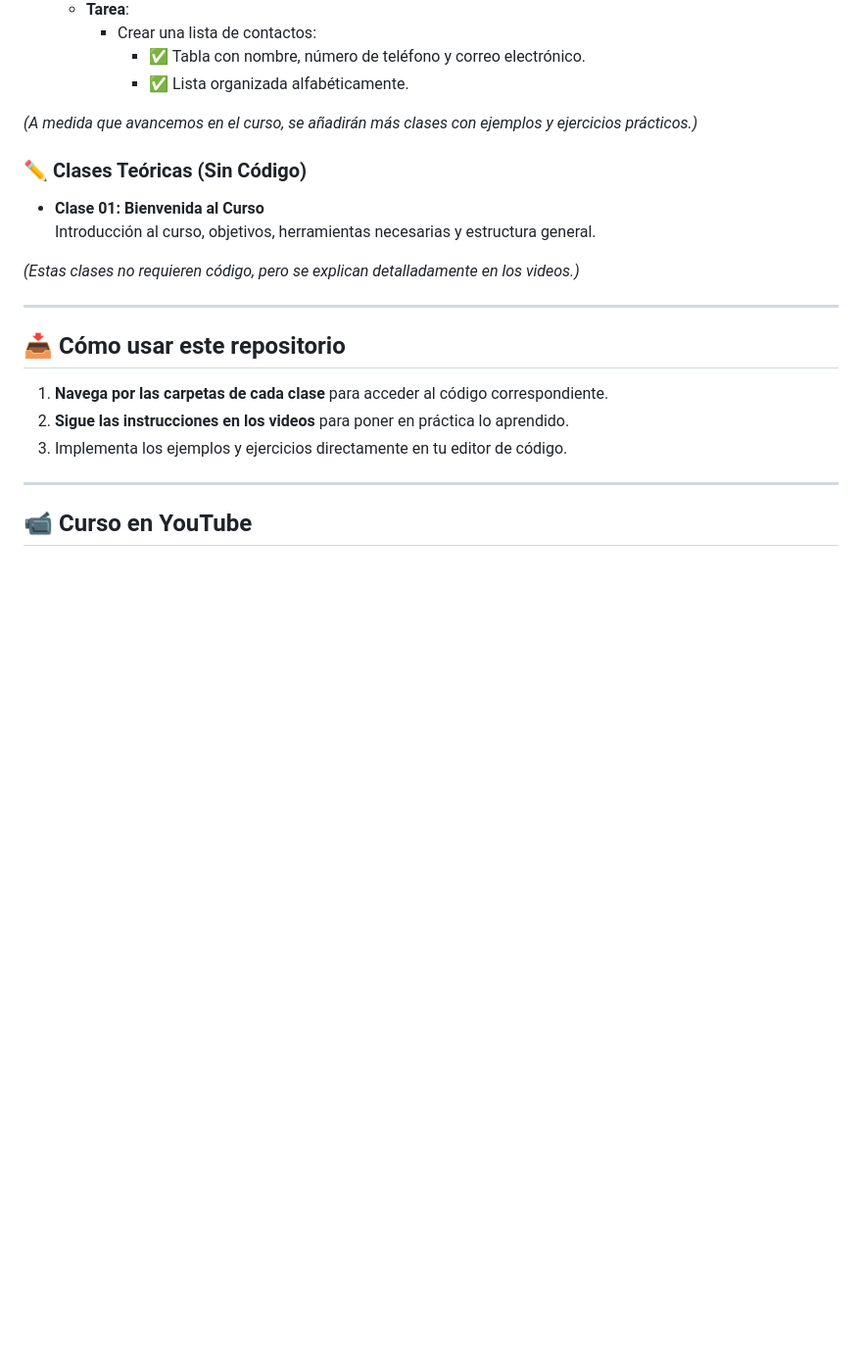
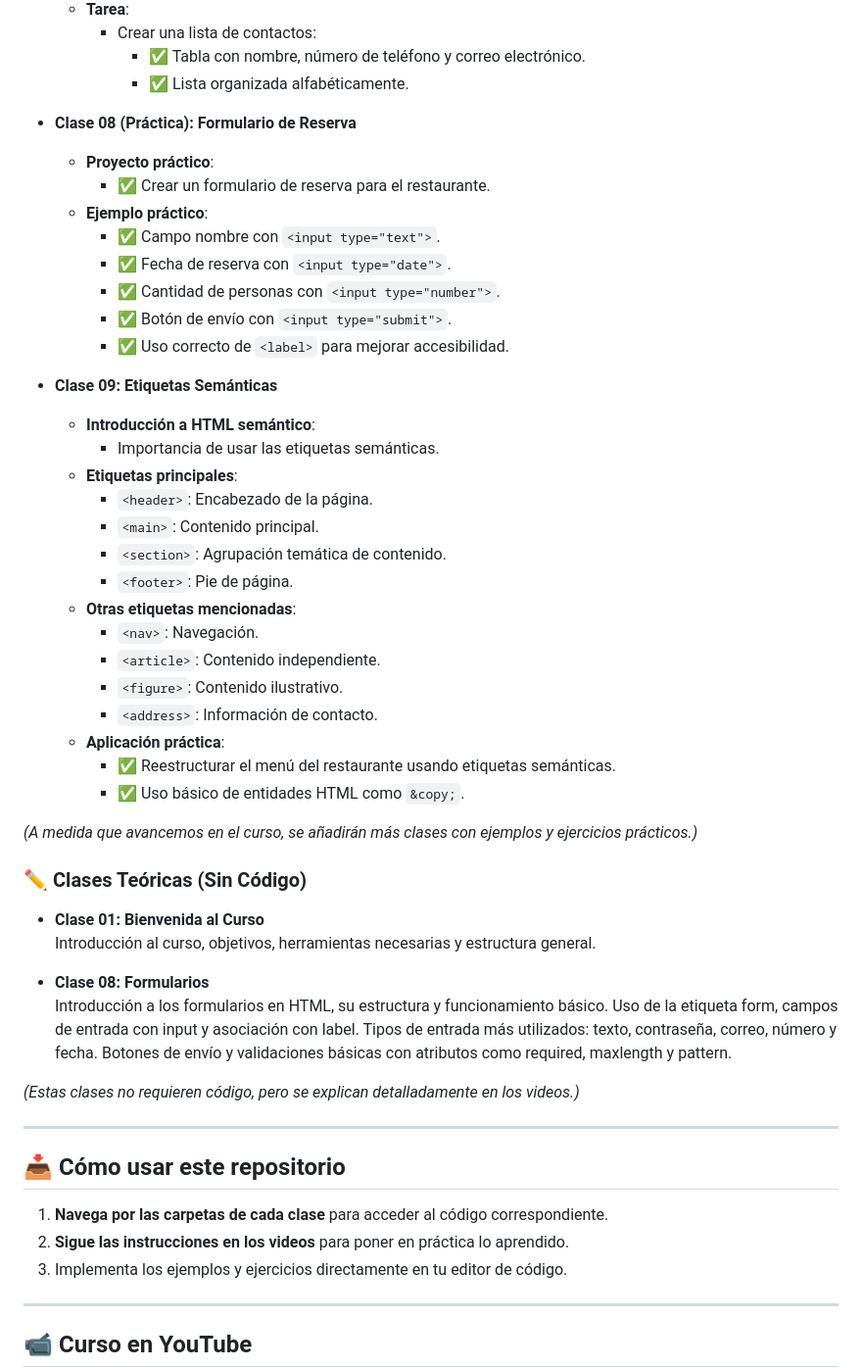
Before and after one commit to pojobox/curso-html, a Markdown page: README.md, the part around the change. Shown at 98% size. Drawn GitHub-style; blank space fills up the shorter version.

```diff
--- a/README.md
+++ b/README.md
@@ -89,12 +89,44 @@ El curso está estructurado en clases, cada una diseñada para cubrir conceptos
       - ✅ Tabla con nombre, número de teléfono y correo electrónico.
       - ✅ Lista organizada alfabéticamente.
 
+- **Clase 08 (Práctica): Formulario de Reserva**
+  - **Proyecto práctico**:
+    - ✅ Crear un formulario de reserva para el restaurante.
+  - **Ejemplo práctico**:
+    - ✅ Campo nombre con `<input type="text">`.
+    - ✅ Fecha de reserva con `<input type="date">`.
+    - ✅ Cantidad de personas con `<input type="number">`.
+    - ✅ Botón de envío con `<input type="submit">`.
+    - ✅ Uso correcto de `<label>` para mejorar accesibilidad.
+
+- **Clase 09: Etiquetas Semánticas**
+  - **Introducción a HTML semántico**:
+    - Importancia de usar las etiquetas semánticas.
+  - **Etiquetas principales**:
+    - `<header>`: Encabezado de la página.
+    - `<main>`: Contenido principal.
+    - `<section>`: Agrupación temática de contenido.
+    - `<footer>`: Pie de página.
+  - **Otras etiquetas mencionadas**:
+    - `<nav>`: Navegación.
+    - `<article>`: Contenido independiente.
+    - `<figure>`: Contenido ilustrativo.
+    - `<address>`: Información de contacto.
+  - **Aplicación práctica**:
+    - ✅ Reestructurar el menú del restaurante usando etiquetas semánticas.
+    - ✅ Uso básico de entidades HTML como `&copy;`.
 
 *(A medida que avancemos en el curso, se añadirán más clases con ejemplos y ejercicios prácticos.)*
 
 ### ✏ Clases Teóricas (Sin Código)
 - **Clase 01: Bienvenida al Curso**
   Introducción al curso, objetivos, herramientas necesarias y estructura general.
+
+- **Clase 08: Formularios**
+  Introducción a los formularios en HTML, su estructura y funcionamiento básico.
+  Uso de la etiqueta form, campos de entrada con input y asociación con label.
+  Tipos de entrada más utilizados: texto, contraseña, correo, número y fecha.
+  Botones de envío y validaciones básicas con atributos como required, maxlength y pattern.
 
 *(Estas clases no requieren código, pero se explican detalladamente en los videos.)*
 
```
